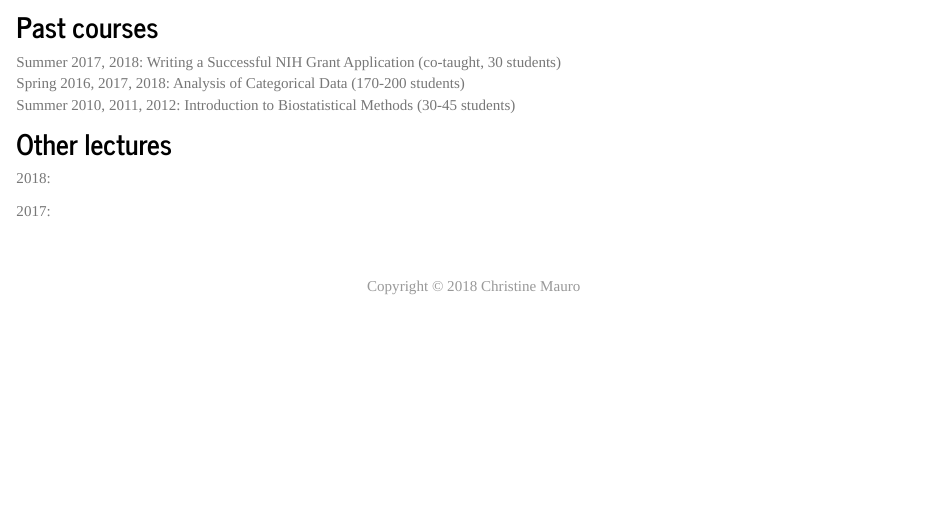
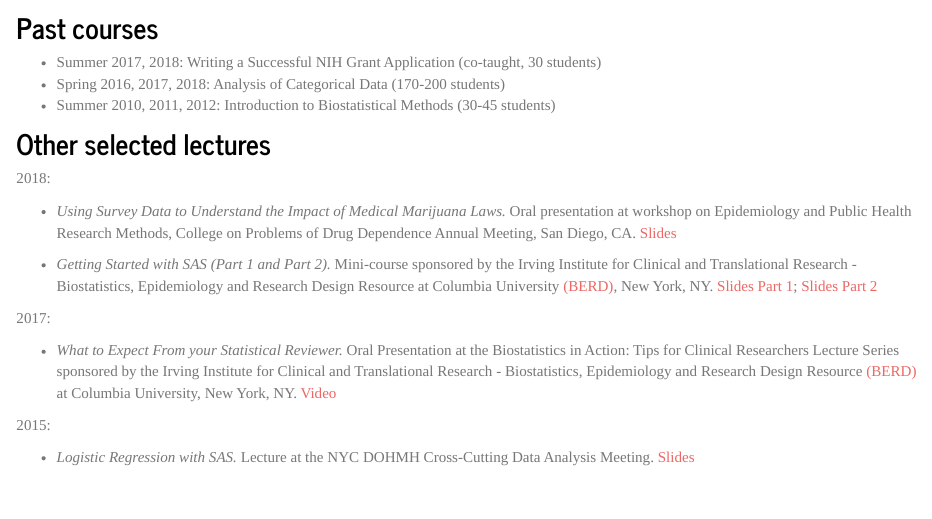
Before and after one commit to christine-mauro/christine-mauro.github.io, an R Markdown document (teaching.Rmd): the page in a window 1100 px wide, from 600 px down. Rendered offline with R 4.5, knitr and Pandoc, with nearby package versions; a font, style sheet, LaTeX package, included part or bibliography that could not be used is replaced or left out.

Commit message:
Finalized teaching page

```diff
--- a/teaching.Rmd
+++ b/teaching.Rmd
@@ -18,13 +18,23 @@ Fall 2018: Research Methods and Applications: Quantitative Foundations
 
 ## Past courses
 
-Summer 2017, 2018: Writing a Successful NIH Grant Application (co-taught, 30 students)
-Spring 2016, 2017, 2018: Analysis of Categorical Data (170-200 students)
-Summer 2010, 2011, 2012: Introduction to Biostatistical Methods (30-45 students)
+* Summer 2017, 2018: Writing a Successful NIH Grant Application (co-taught, 30 students)
+* Spring 2016, 2017, 2018: Analysis of Categorical Data (170-200 students)
+* Summer 2010, 2011, 2012: Introduction to Biostatistical Methods (30-45 students)
 
 
-## Other lectures
+## Other selected lectures
 
 2018:
 
+* *Using Survey Data to Understand the Impact of Medical Marijuana Laws.* Oral presentation at workshop on Epidemiology and Public Health Research Methods, College on Problems of Drug Dependence Annual Meeting, San Diego, CA. [Slides](downloads/mauro_cpdd_june2018.pdf)
+
+* *Getting Started with SAS (Part 1 and Part 2).* Mini-course sponsored by the Irving Institute for Clinical and Translational Research - Biostatistics, Epidemiology and Research Design Resource at Columbia University [(BERD)](http://irvinginstitute.columbia.edu/resources/biostatistics.html), New York, NY. [Slides Part 1](downloads/SAS_Minicourse1.pdf); [Slides Part 2](downloads/SAS_Minicourse2.pdf)
+
 2017:
+
+* *What to Expect From your Statistical Reviewer.* Oral Presentation at the Biostatistics in Action: Tips for Clinical Researchers Lecture Series sponsored by the Irving Institute for Clinical and Translational Research - Biostatistics, Epidemiology and Research Design Resource [(BERD)](http://irvinginstitute.columbia.edu/resources/biostatistics.html) at Columbia University, New York, NY. [Video](https://youtu.be/kK787j6j6BQ)
+
+2015:
+
+* *Logistic Regression with SAS.* Lecture at the NYC DOHMH Cross-Cutting Data Analysis Meeting. [Slides](downloads/cmauro_LogRegres_SAS.pdf)
```
Also changed, not shown: research.Rmd (+2 -0 lines), downloads/SAS_Minicourse1.pdf (added), downloads/SAS_Minicourse2.pdf (added), research.html, teaching.html, 4 other files.
